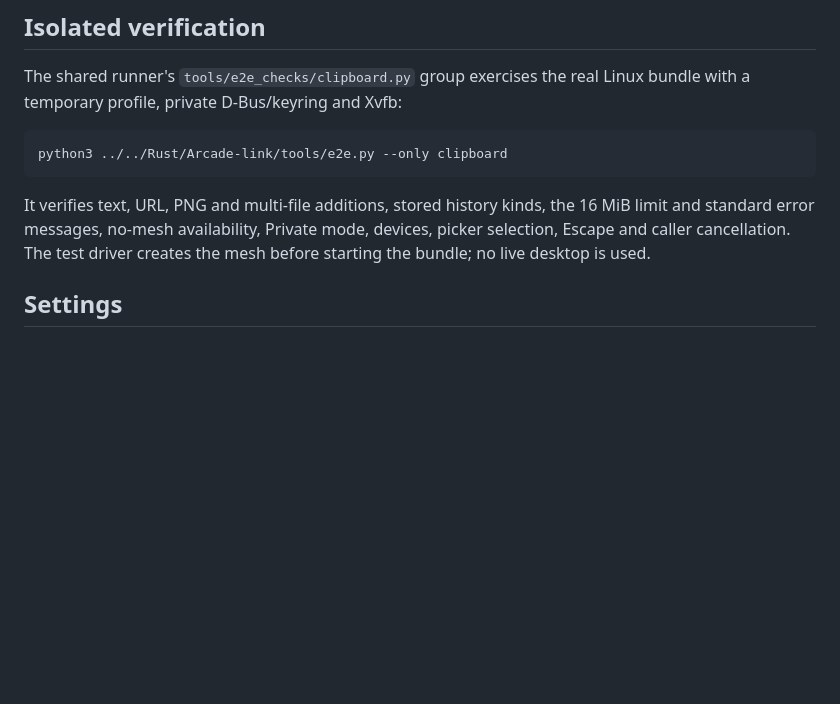
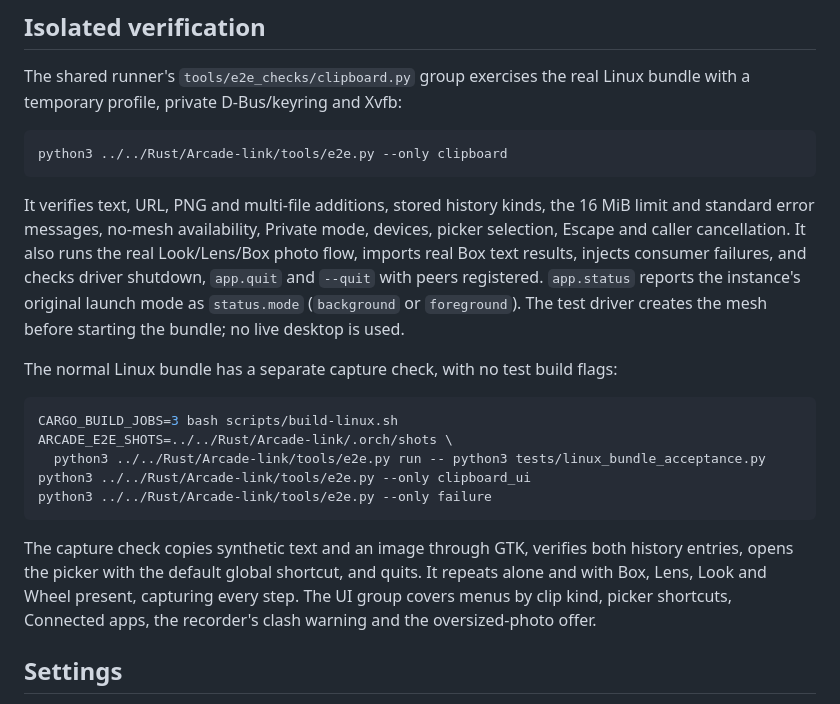
Before and after one commit to qa-p1/Arcade-clipboard, a Markdown page: docs/arcade-link.md, the part around the change. GitHub-like rendering; blank space fills up the shorter version.

Commit message:
Document isolated Linux verification and the shared CI owner action

````diff
--- a/docs/arcade-link.md
+++ b/docs/arcade-link.md
@@ -77,8 +77,28 @@ python3 ../../Rust/Arcade-link/tools/e2e.py --only clipboard
 
 It verifies text, URL, PNG and multi-file additions, stored history kinds,
 the 16 MiB limit and standard error messages, no-mesh availability, Private
-mode, devices, picker selection, Escape and caller cancellation. The test
-driver creates the mesh before starting the bundle; no live desktop is used.
+mode, devices, picker selection, Escape and caller cancellation. It also runs
+the real Look/Lens/Box photo flow, imports real Box text results, injects
+consumer failures, and checks driver shutdown, `app.quit` and `--quit` with
+peers registered. `app.status` reports the instance's original launch mode as
+`status.mode` (`background` or `foreground`). The test driver creates the mesh
+before starting the bundle; no live desktop is used.
+
+The normal Linux bundle has a separate capture check, with no test build flags:
+
+```sh
+CARGO_BUILD_JOBS=3 bash scripts/build-linux.sh
+ARCADE_E2E_SHOTS=../../Rust/Arcade-link/.orch/shots \
+  python3 ../../Rust/Arcade-link/tools/e2e.py run -- python3 tests/linux_bundle_acceptance.py
+python3 ../../Rust/Arcade-link/tools/e2e.py --only clipboard_ui
+python3 ../../Rust/Arcade-link/tools/e2e.py --only failure
+```
+
+The capture check copies synthetic text and an image through GTK, verifies
+both history entries, opens the picker with the default global shortcut,
+and quits. It repeats alone and with Box, Lens, Look and Wheel present,
+capturing every step. The UI group covers menus by clip kind, picker shortcuts,
+Connected apps, the recorder's clash warning and the oversized-photo offer.
 
 ## Settings
 
````
Also changed, not shown: docs/platforms.md (+1 -1 lines), docs/releases.md (+2 -3 lines).
